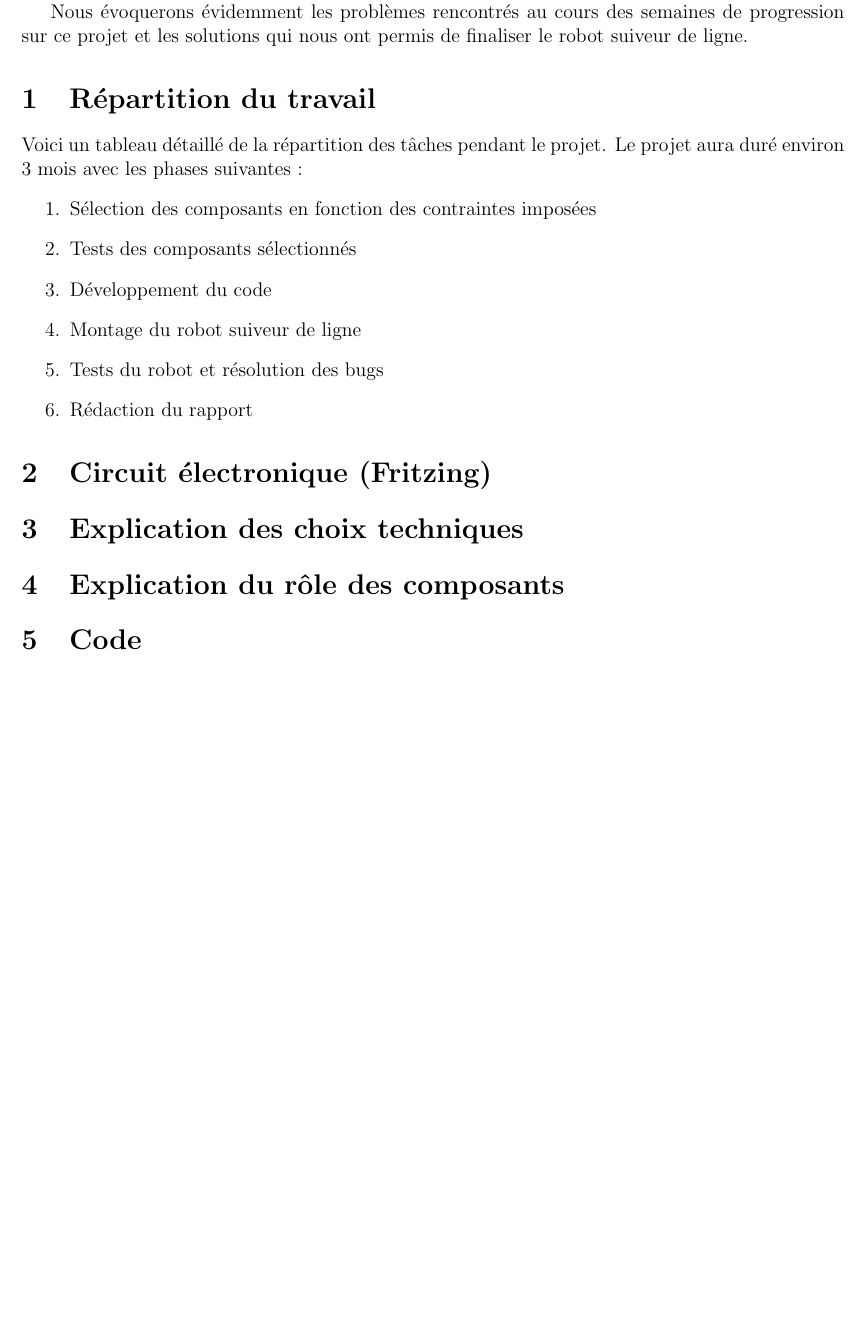
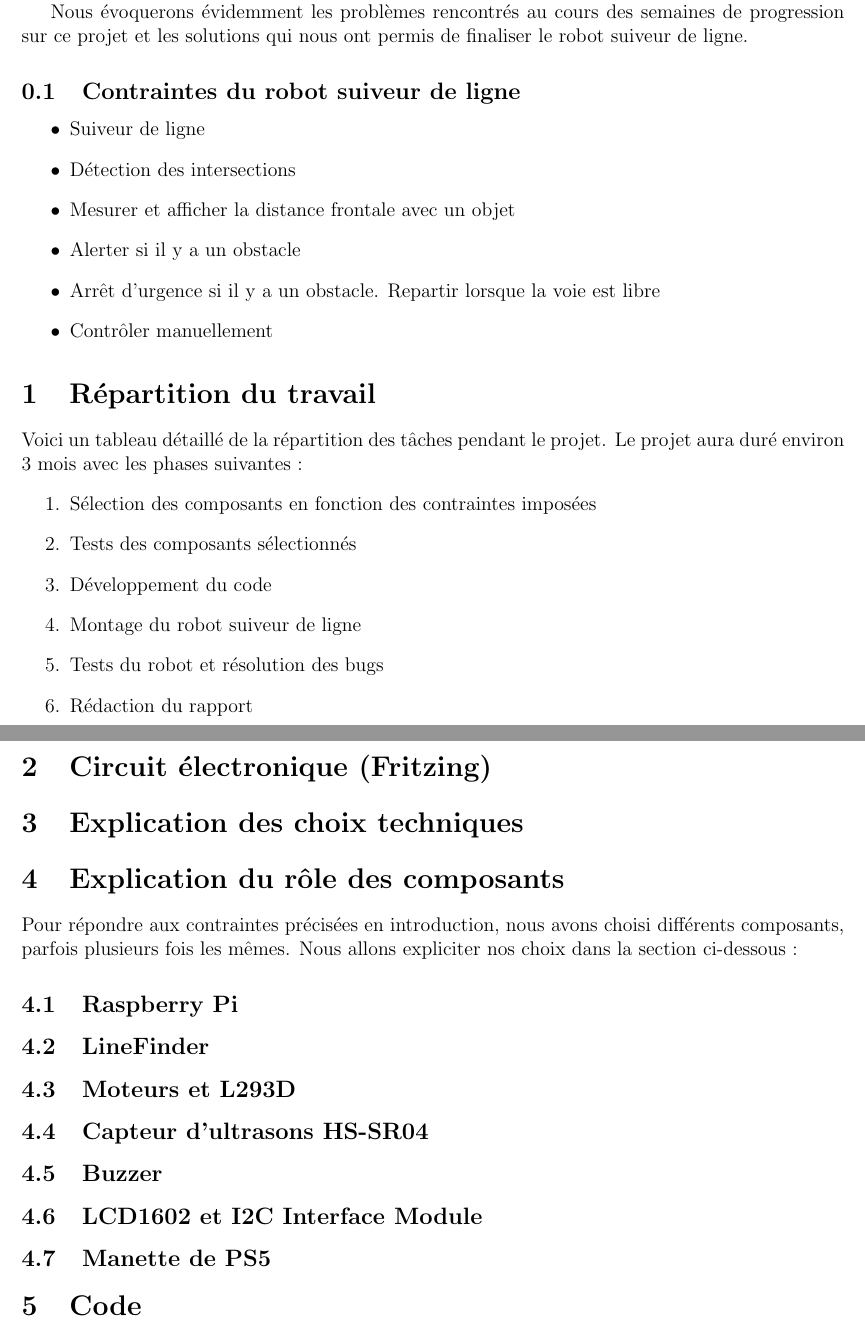
Before and after one commit to nlegendree/line-following-robot, a LaTeX document (latex/rapport.tex, which reads latex/explanations_components.tex, latex/introduction.tex): part of page 2 of 2 before the commit and two parts of pages 2 and 3 of 3 after it, the two joined at a grey line, cut so that both start at the same text, the shorter picture padded with empty space. Compiled offline with pdfLaTeX.

Commit message:
ajout de texte

```diff
--- a/latex/explanations_components.tex
+++ b/latex/explanations_components.tex
@@ -0,0 +1,9 @@
+Pour répondre aux contraintes précisées en introduction, nous avons choisi différents composants, parfois plusieurs fois les mêmes. Nous allons expliciter nos choix dans la section ci-dessous :
+
+\subsection{Raspberry Pi}
+\subsection{LineFinder}
+\subsection{Moteurs et L293D}
+\subsection{Capteur d'ultrasons HS-SR04}
+\subsection{Buzzer}
+\subsection{LCD1602 et I2C Interface Module}
+\subsection{Manette de PS5}
--- a/latex/introduction.tex
+++ b/latex/introduction.tex
@@ -9,3 +9,13 @@ Afin de mener à bien ce projet, à partir des caractéristiques techniques dema
 Une fois les composants déterminées nous avons réfléchi à la meilleure façon de relier ces composants au Raspberry Pi (cela sera détaillé dans la section Fritzing) puis nous avons développer les programmes permettant de les faire interagir de la manière souhaitée.
 
 Nous évoquerons évidemment les problèmes rencontrés au cours des semaines de progression sur ce projet et les solutions qui nous ont permis de finaliser le robot suiveur de ligne.
+
+\subsection{Contraintes du robot suiveur de ligne}
+\begin{itemize}
+    \item Suiveur de ligne
+    \item Détection des intersections
+    \item Mesurer et afficher la distance frontale avec un objet
+    \item Alerter si il y a un obstacle
+    \item Arrêt d'urgence si il y a un obstacle. Repartir lorsque la voie est libre
+    \item Contrôler manuellement
+\end{itemize}
```
Also changed, not shown: latex/conclusion.tex (+2 -0 lines).
